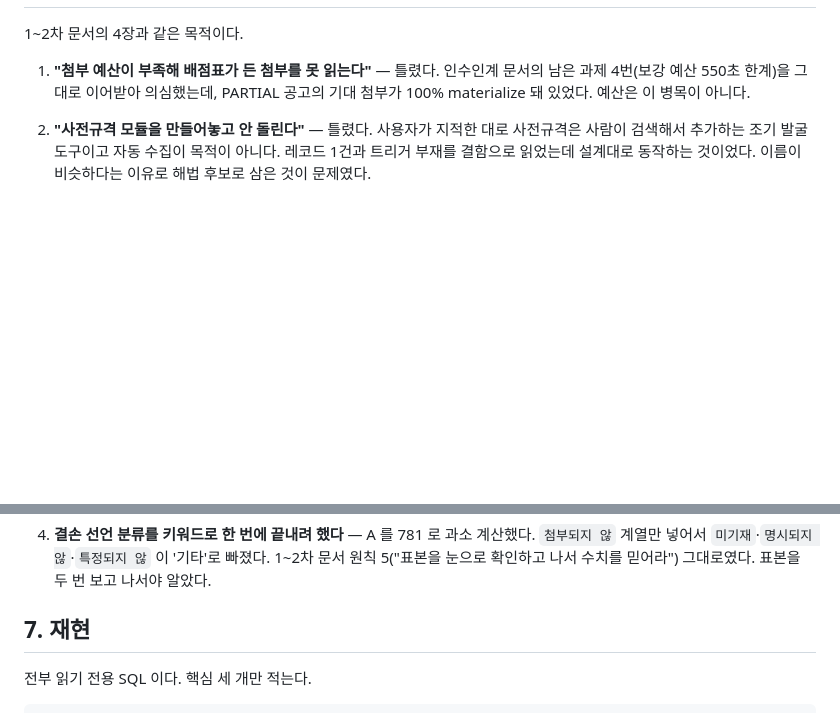
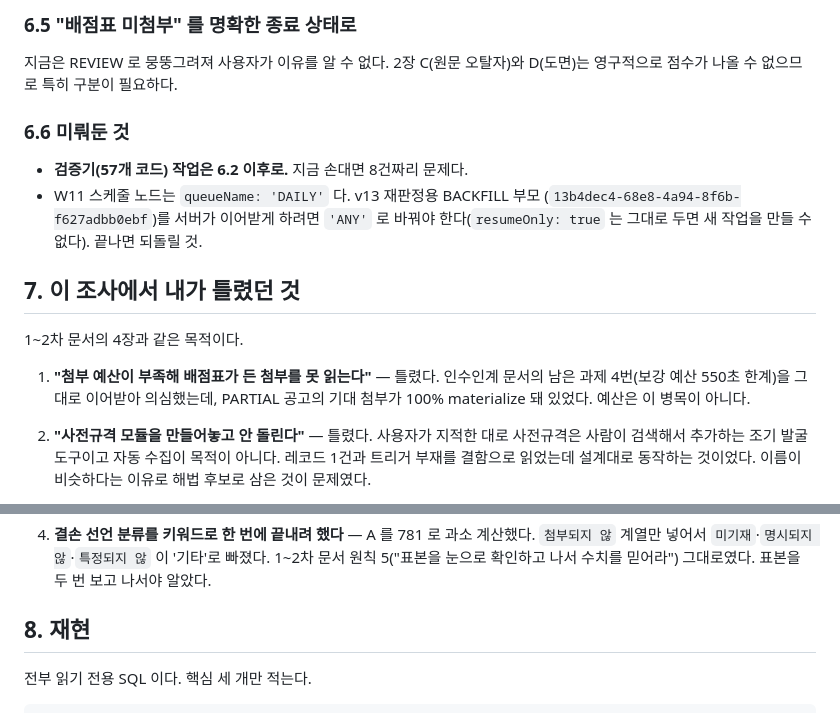
Before and after one commit to skytree96-cmyk/PAI_LOOP, a Markdown page: docs/QUANTITATIVE_SOURCE_AVAILABILITY_20260917.md, 2 parts joined by grey strips. GitHub-like rendering; blank space fills up the shorter version.

```diff
--- a/docs/QUANTITATIVE_SOURCE_AVAILABILITY_20260917.md
+++ b/docs/QUANTITATIVE_SOURCE_AVAILABILITY_20260917.md
@@ -192,3 +255,16 @@ eorderAtchFileUrl` 이다. **파일 URL 이 온다.** 실제 파일명:
+### 6.5 "배점표 미첨부" 를 명확한 종료 상태로
+
+지금은 REVIEW 로 뭉뚱그려져 사용자가 이유를 알 수 없다. 2장 C(원문 오탈자)와 D(도면)는
+영구적으로 점수가 나올 수 없으므로 특히 구분이 필요하다.
+
+### 6.6 미뤄둔 것
+
+- **검증기(57개 코드) 작업은 6.2 이후로.** 지금 손대면 8건짜리 문제다.
+- W11 스케줄 노드는 `queueName: 'DAILY'` 다. v13 재판정용 BACKFILL 부모
+  (`13b4dec4-68e8-4a94-8f6b-f627adbb0ebf`)를 서버가 이어받게 하려면 `'ANY'` 로
+  바꿔야 한다(`resumeOnly: true` 는 그대로 두면 새 작업을 만들 수 없다). 끝나면 되돌릴 것.
+
+## 7. 이 조사에서 내가 틀렸던 것
 
 1~2차 문서의 4장과 같은 목적이다.
 
@@ -209,7 +285,7 @@ eorderAtchFileUrl` 이다. **파일 URL 이 온다.** 실제 파일명:
    1~2차 문서 원칙 5("표본을 눈으로 확인하고 나서 수치를 믿어라") 그대로였다. 표본을
    두 번 보고 나서야 알았다.
 
-## 7. 재현
+## 8. 재현
 
 전부 읽기 전용 SQL 이다. 핵심 세 개만 적는다.
 
```
Also changed, not shown: other parts of docs/QUANTITATIVE_SOURCE_AVAILABILITY_20260917.md (+78 -15 lines).
